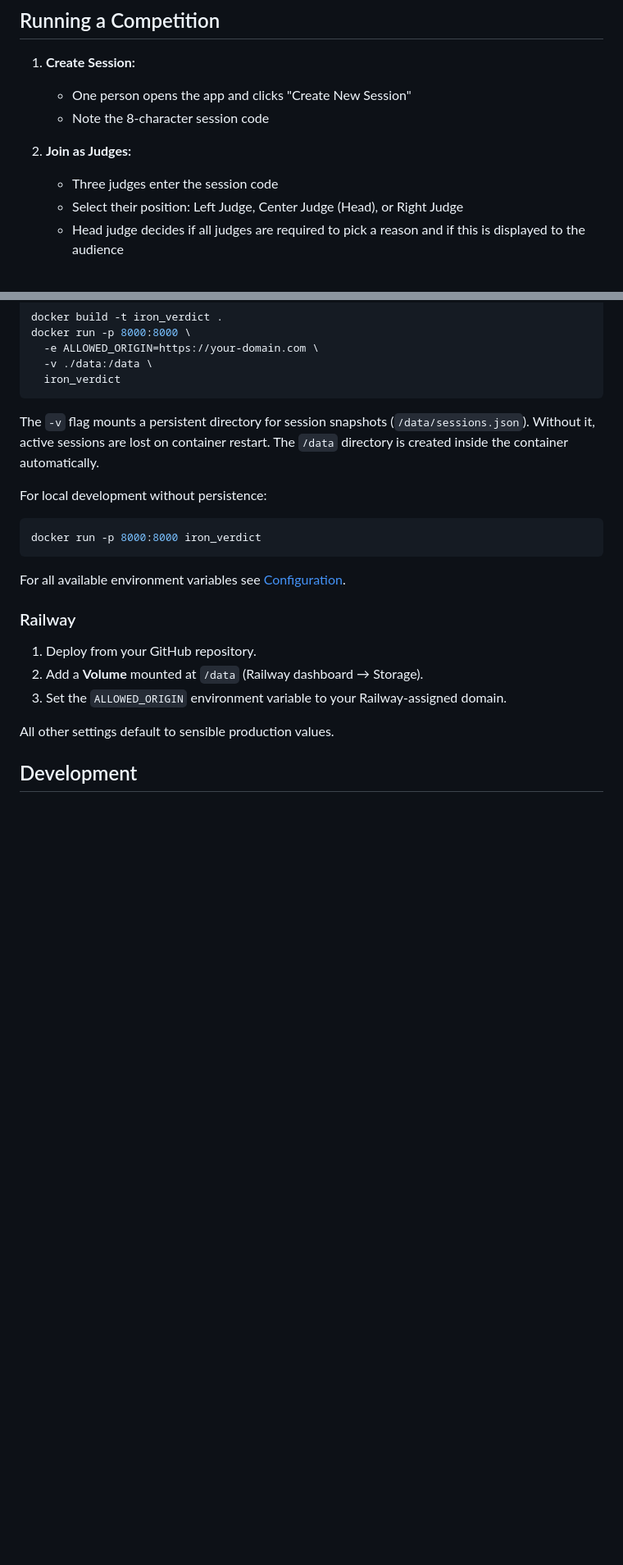
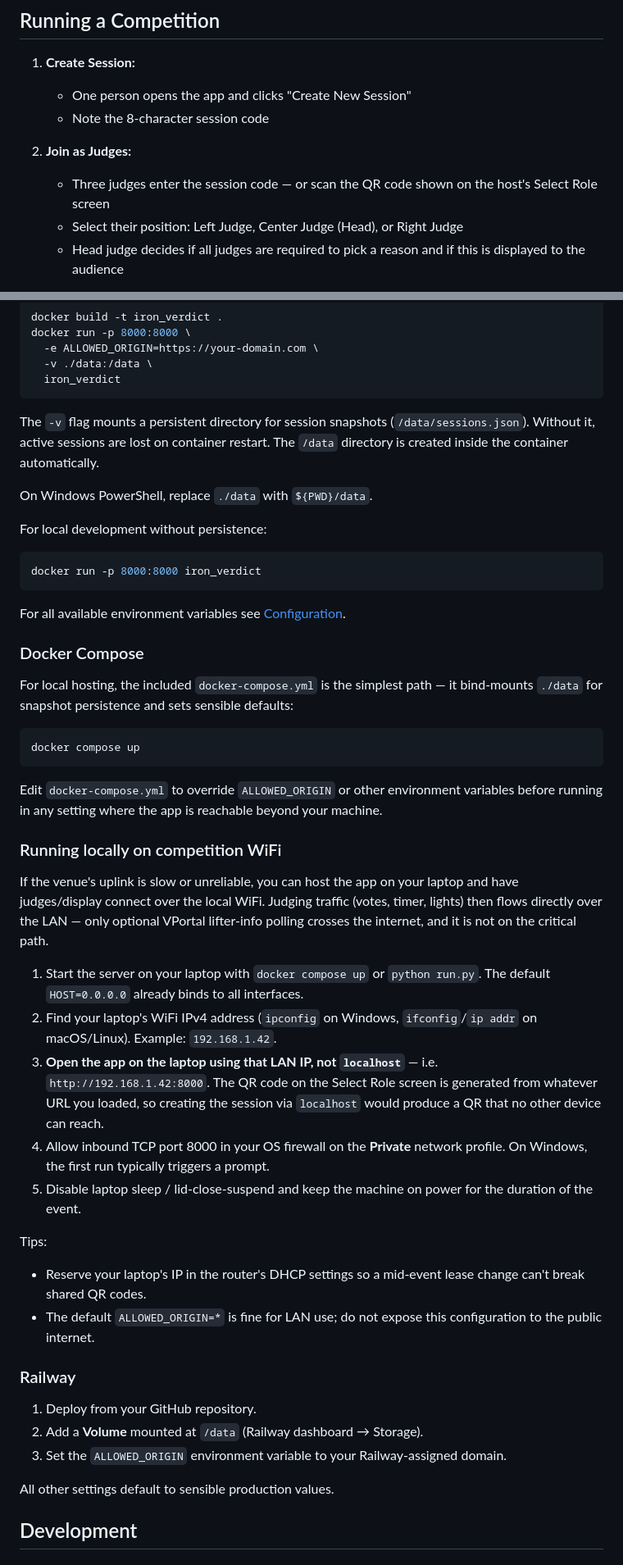
Before and after one commit to abti247/iron_verdict, a Markdown page: README.md, 2 parts joined by grey strips. Shown at 82% size. Drawn GitHub-style; blank space fills up the shorter version.

Commit message:
docs(readme): cover QR-join, docker-compose, and local-WiFi hosting
Adds the QR-code option to the Join as Judges step (the role-select
screen already shows one but the README only mentioned manual codes),
documents `docker compose up` as the simplest local-hosting path, and
introduces a Running locally on competition WiFi subsection covering
the LAN-IP-not-localhost pitfall (the QR encodes window.location.origin),
firewall, sleep/power, and DHCP-reservation tips. Also notes the
PowerShell volume-mount syntax under Docker.

````diff
--- a/README.md
+++ b/README.md
@@ -27,7 +27,7 @@ A real-time powerlifting competition judging application.
    - Note the 8-character session code
 
 2. **Join as Judges:**
-   - Three judges enter the session code
+   - Three judges enter the session code — or scan the QR code shown on the host's Select Role screen
    - Select their position: Left Judge, Center Judge (Head), or Right Judge
    - Head judge decides if all judges are required to pick a reason and if this is displayed to the audience
 
@@ -61,12 +61,38 @@ docker run -p 8000:8000 \
 
 The `-v` flag mounts a persistent directory for session snapshots (`/data/sessions.json`). Without it, active sessions are lost on container restart. The `/data` directory is created inside the container automatically.
 
+On Windows PowerShell, replace `./data` with `${PWD}/data`.
+
 For local development without persistence:
 ```bash
 docker run -p 8000:8000 iron_verdict
 ```
 
 For all available environment variables see [Configuration](#configuration).
+
+### Docker Compose
+
+For local hosting, the included `docker-compose.yml` is the simplest path — it bind-mounts `./data` for snapshot persistence and sets sensible defaults:
+
+```bash
+docker compose up
+```
+
+Edit `docker-compose.yml` to override `ALLOWED_ORIGIN` or other environment variables before running in any setting where the app is reachable beyond your machine.
+
+### Running locally on competition WiFi
+
+If the venue's uplink is slow or unreliable, you can host the app on your laptop and have judges/display connect over the local WiFi. Judging traffic (votes, timer, lights) then flows directly over the LAN — only optional VPortal lifter-info polling crosses the internet, and it is not on the critical path.
+
+1. Start the server on your laptop with `docker compose up` or `python run.py`. The default `HOST=0.0.0.0` already binds to all interfaces.
+2. Find your laptop's WiFi IPv4 address (`ipconfig` on Windows, `ifconfig`/`ip addr` on macOS/Linux). Example: `192.168.1.42`.
+3. **Open the app on the laptop using that LAN IP, not `localhost`** — i.e. `http://192.168.1.42:8000`. The QR code on the Select Role screen is generated from whatever URL you loaded, so creating the session via `localhost` would produce a QR that no other device can reach.
+4. Allow inbound TCP port 8000 in your OS firewall on the **Private** network profile. On Windows, the first run typically triggers a prompt.
+5. Disable laptop sleep / lid-close-suspend and keep the machine on power for the duration of the event.
+
+Tips:
+- Reserve your laptop's IP in the router's DHCP settings so a mid-event lease change can't break shared QR codes.
+- The default `ALLOWED_ORIGIN=*` is fine for LAN use; do not expose this configuration to the public internet.
 
 ### Railway
 
````
